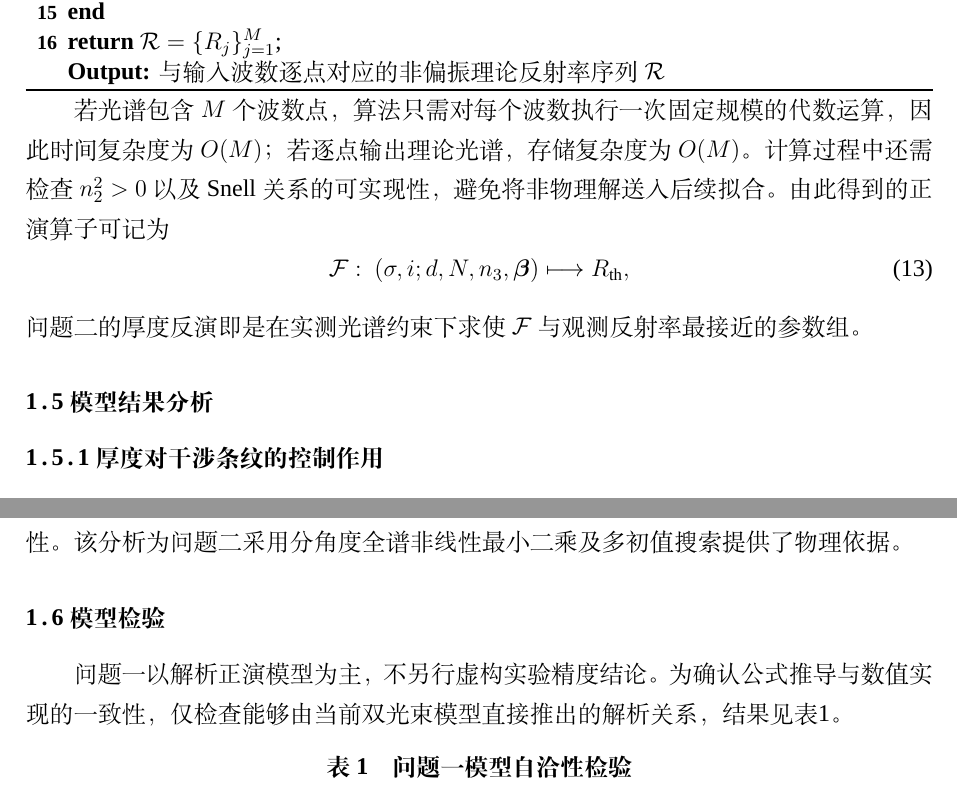
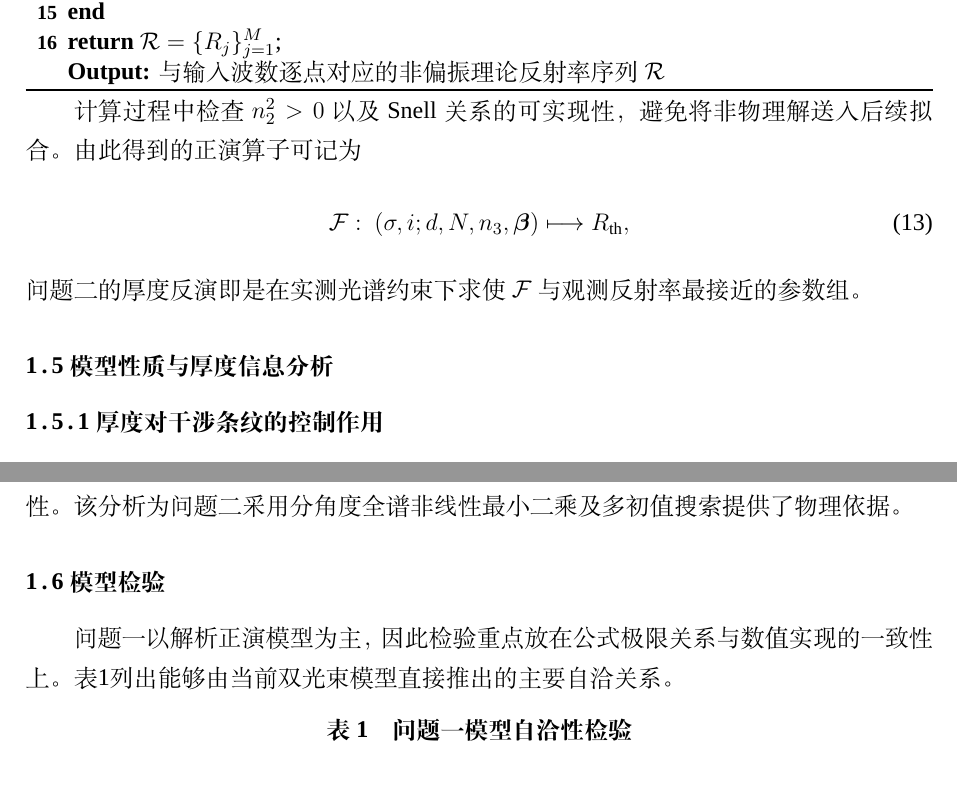
Before and after one commit to Solstica/Scrimmage2_open, a LaTeX thesis (modules/20_q1/paper/q1_preview.tex, which reads modules/20_q1/paper/q1.tex): two parts of pages 5 and 6 of 7, joined at a grey line, cut so that both start at the same text. Compiled offline with XeLaTeX; a missing font is replaced by an installed copy or a similar font.

Commit message:
docs(q1): refine final prose against benchmark structure

```diff
--- a/modules/20_q1/paper/q1.tex
+++ b/modules/20_q1/paper/q1.tex
@@ -147,14 +147,14 @@ $\boldsymbol\beta=(A,B_1,B_2,B_3,C_1,C_2,C_3)$
 
 \input{\ProjectRoot/modules/20_q1/paper/q1_algorithm.tex}
 
-若光谱包含$M$个波数点，算法只需对每个波数执行一次固定规模的代数运算，因此时间复杂度为$O(M)$；若逐点输出理论光谱，存储复杂度为$O(M)$。计算过程中还需检查$n_2^2>0$以及Snell关系的可实现性，避免将非物理解送入后续拟合。由此得到的正演算子可记为
+计算过程中检查$n_2^2>0$以及Snell关系的可实现性，避免将非物理解送入后续拟合。由此得到的正演算子可记为
 \begin{equation}
 \mathcal F:\ (\sigma,i;d,N,n_3,\boldsymbol\beta)\longmapsto R_{\mathrm{th}},
 \label{eq:q1-forward-operator}
 \end{equation}
 问题二的厚度反演即是在实测光谱约束下求使$\mathcal F$与观测反射率最接近的参数组。
 
-\subsection{模型结果分析}
+\subsection{模型性质与厚度信息分析}
 
 \subsubsection{厚度对干涉条纹的控制作用}
 由式\eqref{eq:q1-phase}可直接得到
@@ -190,7 +190,7 @@ $\boldsymbol\beta=(A,B_1,B_2,B_3,C_1,C_2,C_3)$
 由此可见，单个干涉条纹的位置并不足以独立区分$d$与全部材料参数；但厚度对整个波段相位斜率具有一致作用，而材料色散与界面参数对谱形的影响形式不同。利用连续波段并在不同入射角下重复反演，可以增加厚度信息与附属光学参数之间的可分离性。该分析为问题二采用分角度全谱非线性最小二乘及多初值搜索提供了物理依据。
 
 \subsection{模型检验}
-问题一以解析正演模型为主，不另行虚构实验精度结论。为确认公式推导与数值实现的一致性，仅检查能够由当前双光束模型直接推出的解析关系，结果见表\ref{tab:q1-selfcheck}。
+问题一以解析正演模型为主，因此检验重点放在公式极限关系与数值实现的一致性上。表\ref{tab:q1-selfcheck}列出能够由当前双光束模型直接推出的主要自洽关系。
 
 \begin{table}[!htbp]
 \centering
```
Also changed, not shown: modules/20_q1/paper/q1.tex (6 more changed lines).
